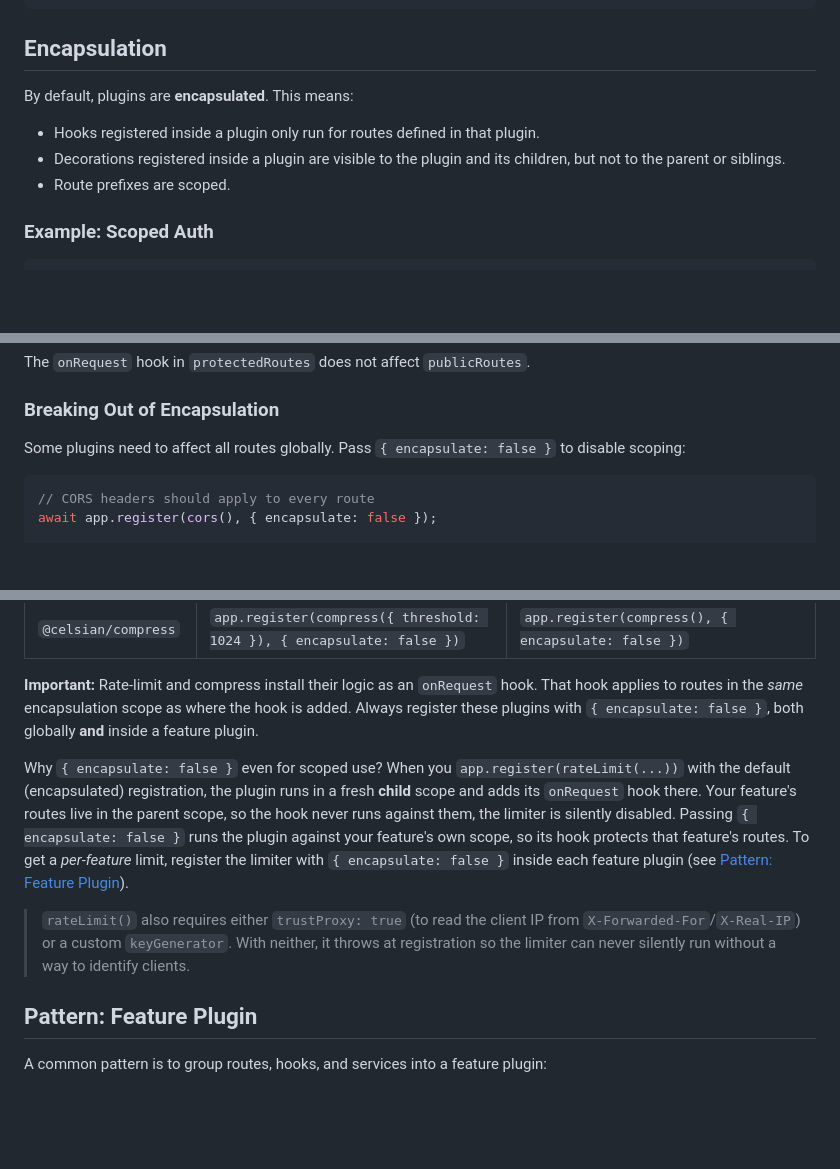
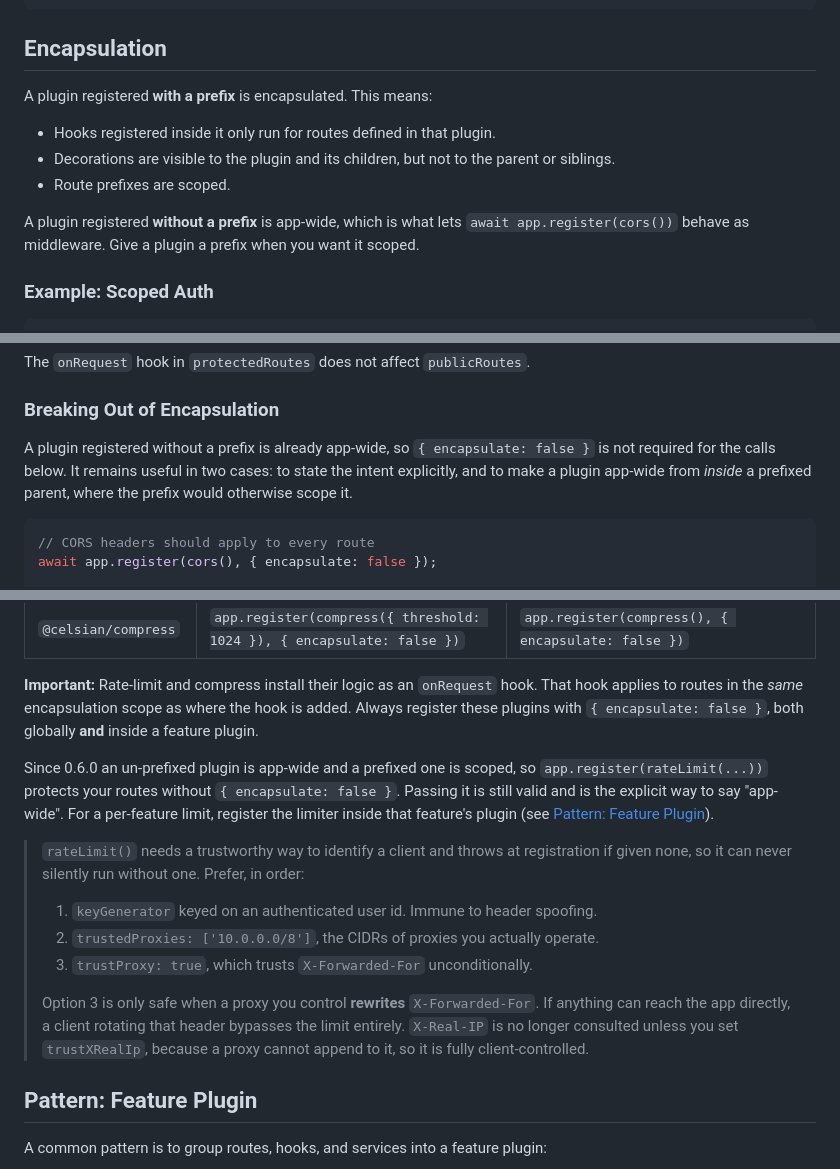
Before and after one commit to CelsianJs/celsian, a Markdown page: docs/plugins.md, 3 parts joined by grey strips. Drawn GitHub-style; blank space fills up the shorter version.

````diff
--- a/docs/plugins.md
+++ b/docs/plugins.md
@@ -58,11 +58,15 @@ await app.register(myPlugin, { prefix: '/api' });
 
 ## Encapsulation
 
-By default, plugins are **encapsulated**. This means:
+A plugin registered **with a prefix** is encapsulated. This means:
 
-- Hooks registered inside a plugin only run for routes defined in that plugin.
-- Decorations registered inside a plugin are visible to the plugin and its children, but not to the parent or siblings.
+- Hooks registered inside it only run for routes defined in that plugin.
+- Decorations are visible to the plugin and its children, but not to the parent or siblings.
 - Route prefixes are scoped.
+
+A plugin registered **without a prefix** is app-wide, which is what lets
+`await app.register(cors())` behave as middleware. Give a plugin a prefix when you
+want it scoped.
 
 ### Example: Scoped Auth
 
@@ -98,7 +102,10 @@ The `onRequest` hook in `protectedRoutes` does not affect `publicRoutes`.
 
 ### Breaking Out of Encapsulation
 
-Some plugins need to affect all routes globally. Pass `{ encapsulate: false }` to disable scoping:
+A plugin registered without a prefix is already app-wide, so `{ encapsulate: false }` is
+not required for the calls below. It remains useful in two cases: to state the intent
+explicitly, and to make a plugin app-wide from *inside* a prefixed parent, where the
+prefix would otherwise scope it.
 
 ```typescript
 // CORS headers should apply to every route
@@ -291,9 +298,23 @@ Serves an OpenAPI 3.1 JSON spec at `/docs/openapi.json` and a Swagger UI at `/do
 
 **Important:** Rate-limit and compress install their logic as an `onRequest` hook. That hook applies to routes in the *same* encapsulation scope as where the hook is added. Always register these plugins with `{ encapsulate: false }`, both globally **and** inside a feature plugin.
 
-Why `{ encapsulate: false }` even for scoped use? When you `app.register(rateLimit(...))` with the default (encapsulated) registration, the plugin runs in a fresh **child** scope and adds its `onRequest` hook there. Your feature's routes live in the parent scope, so the hook never runs against them, the limiter is silently disabled. Passing `{ encapsulate: false }` runs the plugin against your feature's own scope, so its hook protects that feature's routes. To get a *per-feature* limit, register the limiter with `{ encapsulate: false }` inside each feature plugin (see [Pattern: Feature Plugin](#pattern-feature-plugin)).
+Since 0.6.0 an un-prefixed plugin is app-wide and a prefixed one is scoped, so
+`app.register(rateLimit(...))` protects your routes without `{ encapsulate: false }`.
+Passing it is still valid and is the explicit way to say "app-wide". For a per-feature
+limit, register the limiter inside that feature's plugin (see
+[Pattern: Feature Plugin](#pattern-feature-plugin)).
 
-> `rateLimit()` also requires either `trustProxy: true` (to read the client IP from `X-Forwarded-For`/`X-Real-IP`) or a custom `keyGenerator`. With neither, it throws at registration so the limiter can never silently run without a way to identify clients.
+> `rateLimit()` needs a trustworthy way to identify a client and throws at registration
+> if given none, so it can never silently run without one. Prefer, in order:
+>
+> 1. `keyGenerator` keyed on an authenticated user id. Immune to header spoofing.
+> 2. `trustedProxies: ['10.0.0.0/8']`, the CIDRs of proxies you actually operate.
+> 3. `trustProxy: true`, which trusts `X-Forwarded-For` unconditionally.
+>
+> Option 3 is only safe when a proxy you control **rewrites** `X-Forwarded-For`. If
+> anything can reach the app directly, a client rotating that header bypasses the limit
+> entirely. `X-Real-IP` is no longer consulted unless you set `trustXRealIp`, because a
+> proxy cannot append to it, so it is fully client-controlled.
 
 ## Pattern: Feature Plugin
 
````
Also changed, not shown: README.md (+20 -13 lines).
